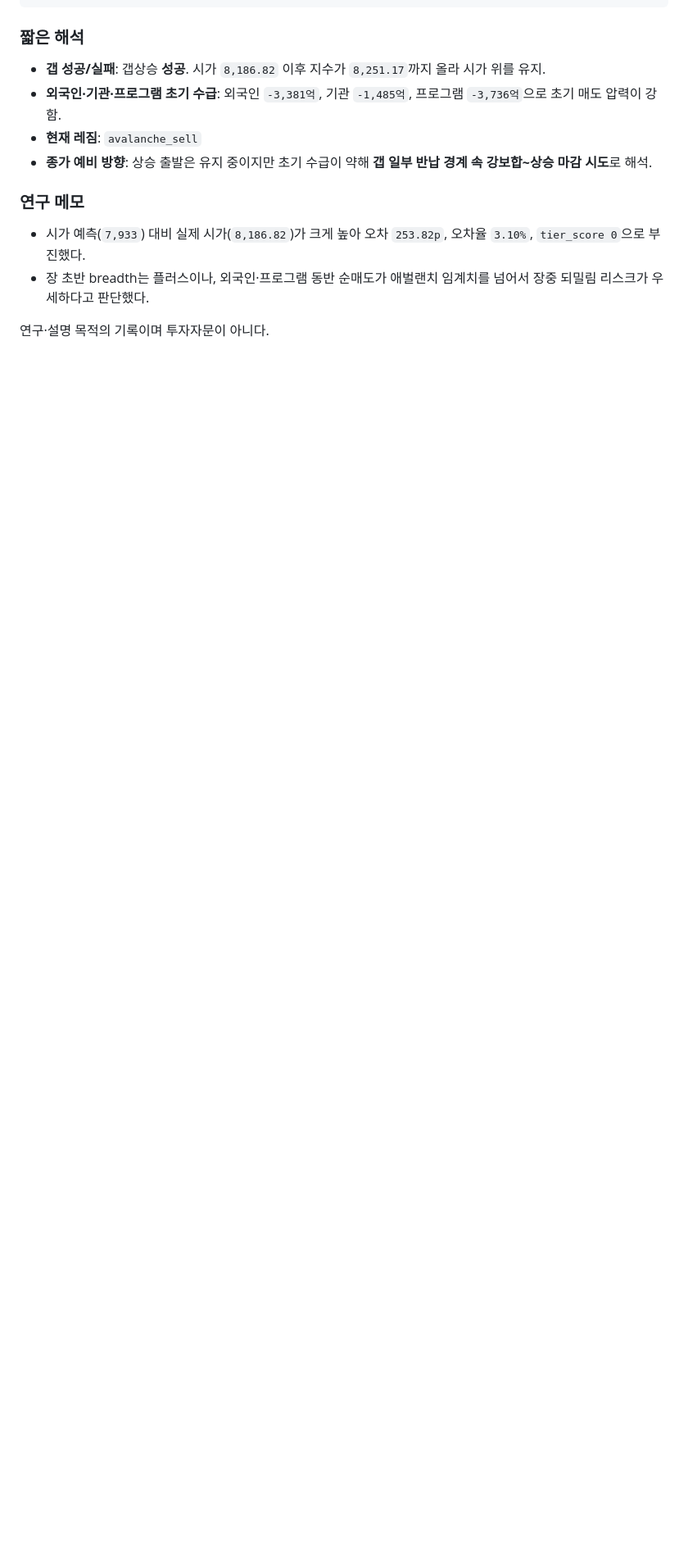
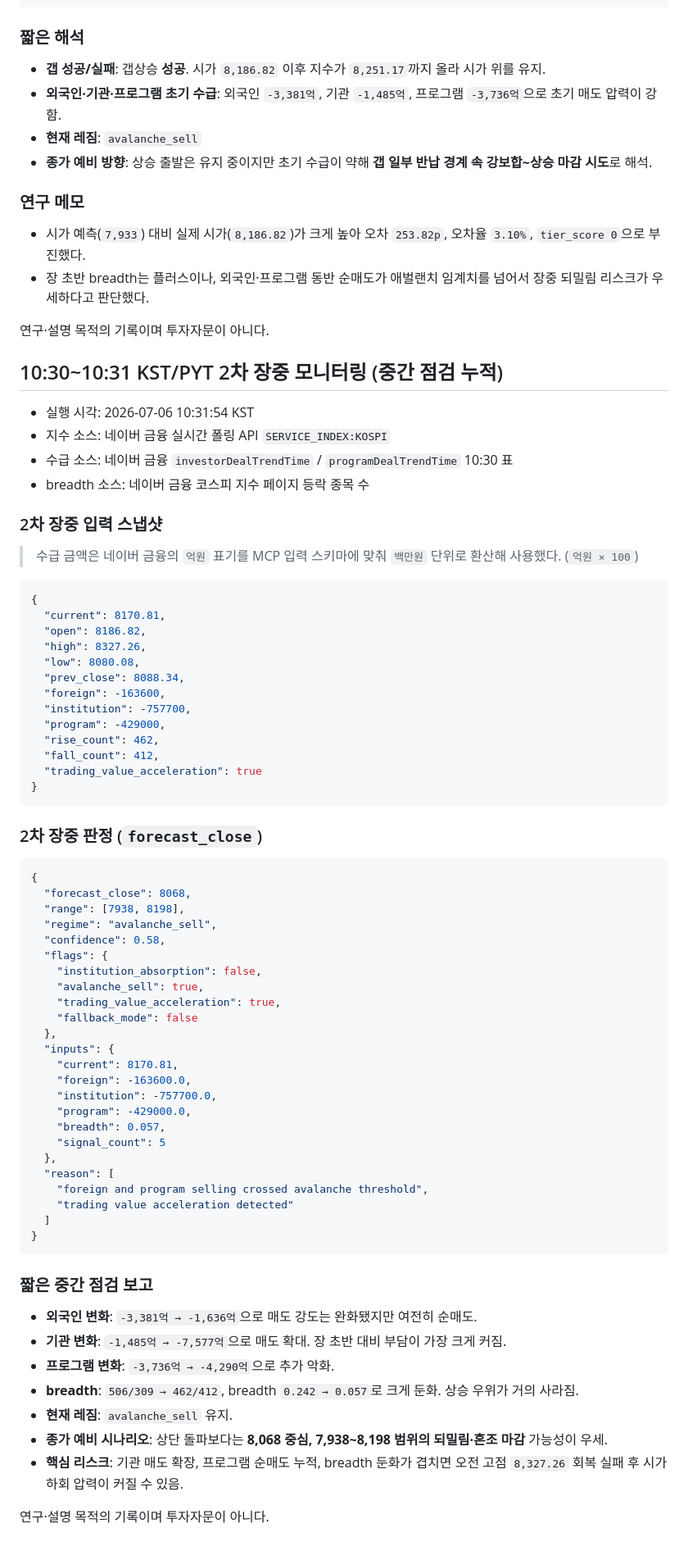
Before and after one commit to waterfirst/ax_hackerton, a Markdown page: records/2026-07-06.md, the part around the change. Shown at 82% size. GitHub-like rendering; blank space fills up the shorter version.

Commit message:
Add 2026-07-06 second intraday KOSPI monitor

````diff
--- a/records/2026-07-06.md
+++ b/records/2026-07-06.md
@@ -141,3 +141,71 @@
 - 장 초반 breadth는 플러스이나, 외국인·프로그램 동반 순매도가 애벌랜치 임계치를 넘어서 장중 되밀림 리스크가 우세하다고 판단했다.
 
 연구·설명 목적의 기록이며 투자자문이 아니다.
+
+## 10:30~10:31 KST/PYT 2차 장중 모니터링 (중간 점검 누적)
+
+- 실행 시각: 2026-07-06 10:31:54 KST
+- 지수 소스: 네이버 금융 실시간 폴링 API `SERVICE_INDEX:KOSPI`
+- 수급 소스: 네이버 금융 `investorDealTrendTime` / `programDealTrendTime` 10:30 표
+- breadth 소스: 네이버 금융 코스피 지수 페이지 등락 종목 수
+
+### 2차 장중 입력 스냅샷
+
+> 수급 금액은 네이버 금융의 `억원` 표기를 MCP 입력 스키마에 맞춰 `백만원` 단위로 환산해 사용했다. (`억원 × 100`)
+
+```json
+{
+  "current": 8170.81,
+  "open": 8186.82,
+  "high": 8327.26,
+  "low": 8080.08,
+  "prev_close": 8088.34,
+  "foreign": -163600,
+  "institution": -757700,
+  "program": -429000,
+  "rise_count": 462,
+  "fall_count": 412,
+  "trading_value_acceleration": true
+}
+```
+
+### 2차 장중 판정 (`forecast_close`)
+
+```json
+{
+  "forecast_close": 8068,
+  "range": [7938, 8198],
+  "regime": "avalanche_sell",
+  "confidence": 0.58,
+  "flags": {
+    "institution_absorption": false,
+    "avalanche_sell": true,
+    "trading_value_acceleration": true,
+    "fallback_mode": false
+  },
+  "inputs": {
+    "current": 8170.81,
+    "foreign": -163600.0,
+    "institution": -757700.0,
+    "program": -429000.0,
+    "breadth": 0.057,
+    "signal_count": 5
+  },
+  "reason": [
+    "foreign and program selling crossed avalanche threshold",
+    "trading value acceleration detected"
+  ]
+}
+```
+
+### 짧은 중간 점검 보고
+
+- **외국인 변화**: `-3,381억 → -1,636억`으로 매도 강도는 완화됐지만 여전히 순매도.
+- **기관 변화**: `-1,485억 → -7,577억`으로 매도 확대. 장 초반 대비 부담이 가장 크게 커짐.
+- **프로그램 변화**: `-3,736억 → -4,290억`으로 추가 악화.
+- **breadth**: `506/309 → 462/412`, breadth `0.242 → 0.057`로 크게 둔화. 상승 우위가 거의 사라짐.
+- **현재 레짐**: `avalanche_sell` 유지.
+- **종가 예비 시나리오**: 상단 돌파보다는 **8,068 중심, 7,938~8,198 범위의 되밀림·혼조 마감** 가능성이 우세.
+- **핵심 리스크**: 기관 매도 확장, 프로그램 순매도 누적, breadth 둔화가 겹치면 오전 고점 `8,327.26` 회복 실패 후 시가 하회 압력이 커질 수 있음.
+
+연구·설명 목적의 기록이며 투자자문이 아니다.
````
